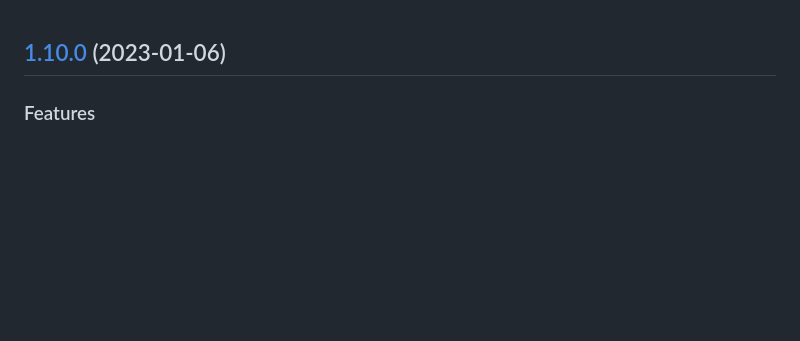
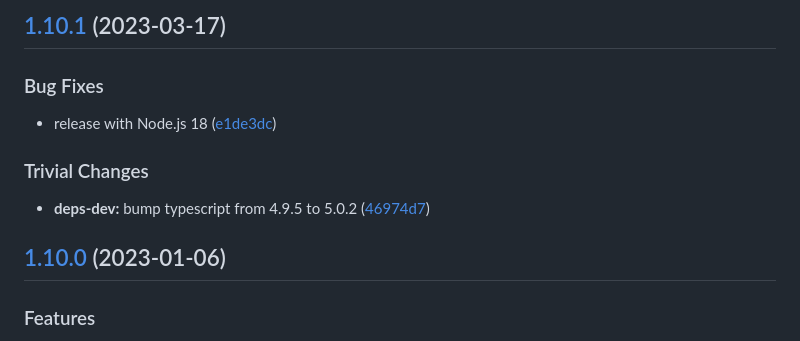
Before and after one commit to rvagg/cborg, a Markdown page: CHANGELOG.md, the part around the change. Drawn GitHub-style; blank space fills up the shorter version.

Commit message:
chore(release): 1.10.1 [skip ci]
## [1.10.1](https://github.com/rvagg/cborg/compare/v1.10.0...v1.10.1) (2023-03-17)

### Bug Fixes

* release with Node.js 18 ([e1de3dc](https://github.com/rvagg/cborg/commit/e1de3dcb2376149c6db18bbb46a4dee6dd3bae3c))

### Trivial Changes

* **deps-dev:** bump typescript from 4.9.5 to 5.0.2 ([46974d7](https://github.com/rvagg/cborg/commit/46974d7dd5eed6b7f776990ba81b33360333f56e))

```diff
--- a/CHANGELOG.md
+++ b/CHANGELOG.md
@@ -1,3 +1,15 @@
+## [1.10.1](https://github.com/rvagg/cborg/compare/v1.10.0...v1.10.1) (2023-03-17)
+
+
+### Bug Fixes
+
+* release with Node.js 18 ([e1de3dc](https://github.com/rvagg/cborg/commit/e1de3dcb2376149c6db18bbb46a4dee6dd3bae3c))
+
+
+### Trivial Changes
+
+* **deps-dev:** bump typescript from 4.9.5 to 5.0.2 ([46974d7](https://github.com/rvagg/cborg/commit/46974d7dd5eed6b7f776990ba81b33360333f56e))
+
 ## [1.10.0](https://github.com/rvagg/cborg/compare/v1.9.6...v1.10.0) (2023-01-06)
 
 
```
